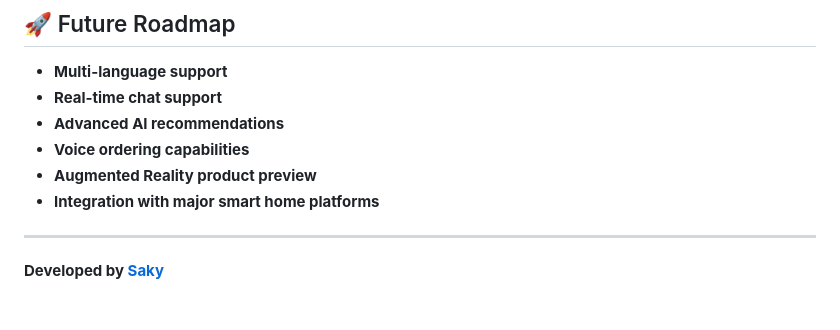
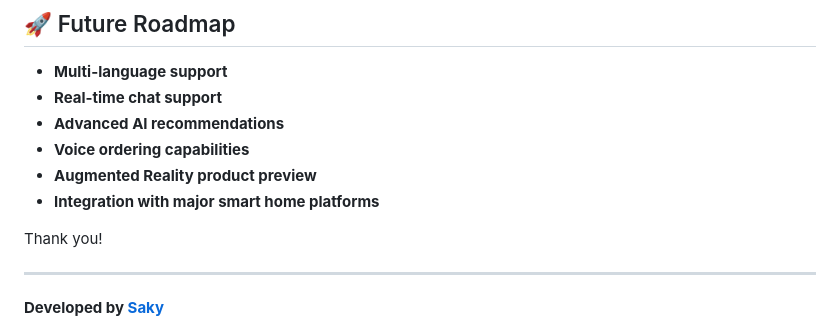
Before and after one commit to saky-semicolon/EzHome-e-commerce-Application, a Markdown page: Readme.md, the part around the change. GitHub-like rendering; blank space fills up the shorter version.

```diff
--- a/Readme.md
+++ b/Readme.md
@@ -327,6 +327,8 @@ This project is licensed under the MIT License - see the [LICENSE](LICENSE) file
 - **Augmented Reality product preview**
 - **Integration with major smart home platforms**
 
+Thank you!
+
 ---
 
 **Developed by [Saky](https://www.saky.space)**
```
